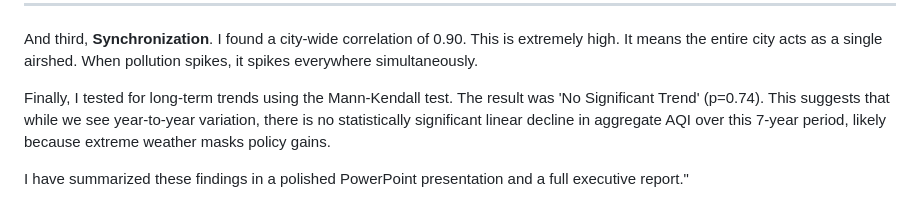
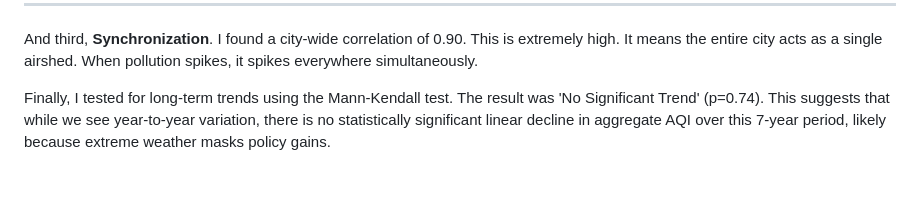
Before and after one commit to Kushagra190903/Projects, a Markdown page: Delhi_AQI_Project/PROJECT_WALKTHROUGH.md, the part around the change. Rendered like a GitHub page; blank space fills up the shorter version.

```diff
--- a/Delhi_AQI_Project/PROJECT_WALKTHROUGH.md
+++ b/Delhi_AQI_Project/PROJECT_WALKTHROUGH.md
@@ -119,5 +119,3 @@ We executed nine distinct analytical modules. All outputs are in `outputs/plots/
 And third, **Synchronization**. I found a city-wide correlation of 0.90. This is extremely high. It means the entire city acts as a single airshed. When pollution spikes, it spikes everywhere simultaneously.
 
 Finally, I tested for long-term trends using the Mann-Kendall test. The result was 'No Significant Trend' (p=0.74). This suggests that while we see year-to-year variation, there is no statistically significant linear decline in aggregate AQI over this 7-year period, likely because extreme weather masks policy gains.
-
-I have summarized these findings in a polished PowerPoint presentation and a full executive report."
```
